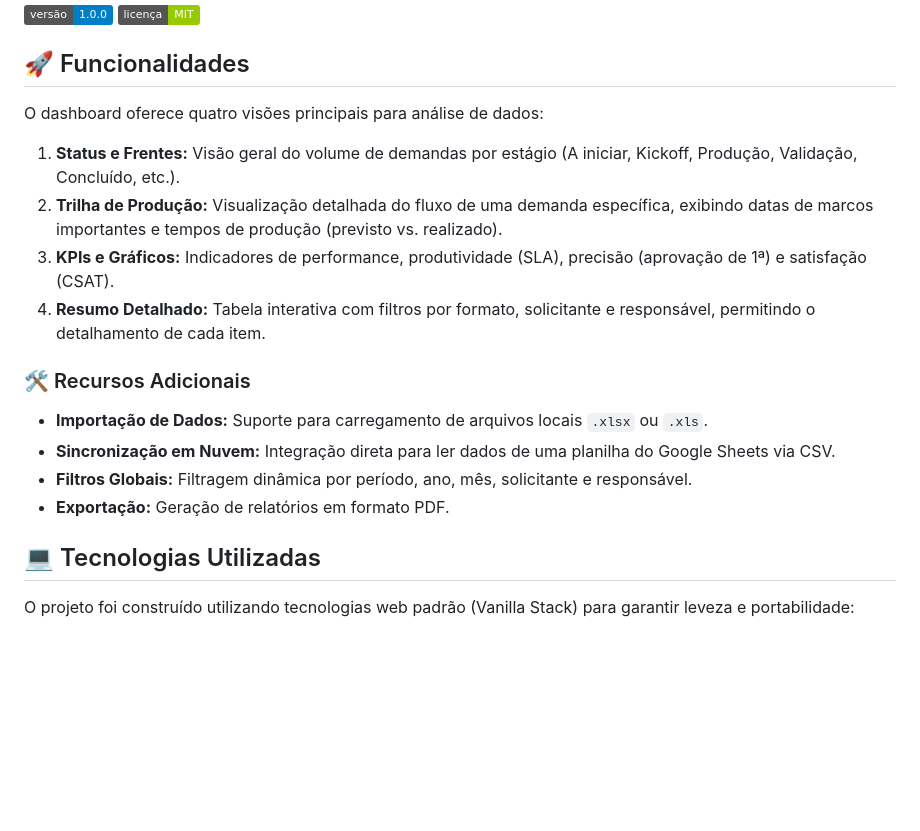
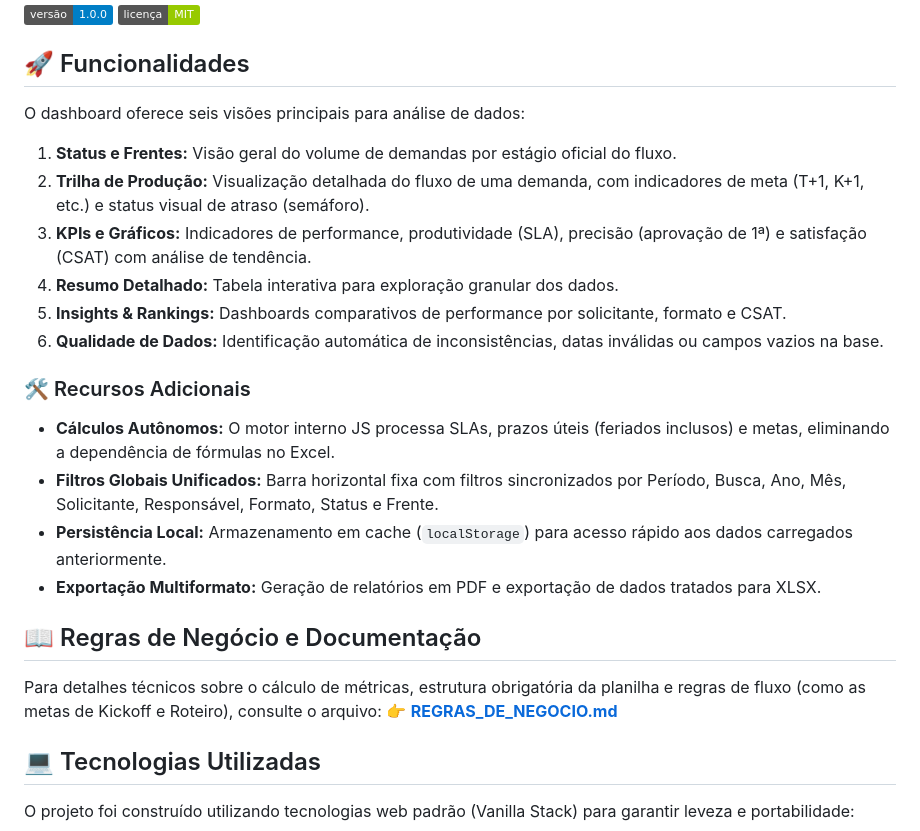
Before and after one commit to th3sull1van/dashboard, a Markdown page: README.md, the part around the change. GitHub-like rendering; badges without logos; blank space fills up the shorter version.

Commit message:
docs: update README to reflect new features and unified filters
- Added descriptions for all 6 dashboard views.
- Highlighted autonomous business logic and unified global filters.
- Added link to REGRAS_DE_NEGOCIO.md documentation.
- Updated functional features and export options.

```diff
--- a/README.md
+++ b/README.md
@@ -7,18 +7,25 @@ Um dashboard web moderno e responsivo desenvolvido para a **Fábrica de Conteúd
 
 ## 🚀 Funcionalidades
 
-O dashboard oferece quatro visões principais para análise de dados:
+O dashboard oferece seis visões principais para análise de dados:
 
-1.  **Status e Frentes:** Visão geral do volume de demandas por estágio (A iniciar, Kickoff, Produção, Validação, Concluído, etc.).
-2.  **Trilha de Produção:** Visualização detalhada do fluxo de uma demanda específica, exibindo datas de marcos importantes e tempos de produção (previsto vs. realizado).
-3.  **KPIs e Gráficos:** Indicadores de performance, produtividade (SLA), precisão (aprovação de 1ª) e satisfação (CSAT).
-4.  **Resumo Detalhado:** Tabela interativa com filtros por formato, solicitante e responsável, permitindo o detalhamento de cada item.
+1.  **Status e Frentes:** Visão geral do volume de demandas por estágio oficial do fluxo.
+2.  **Trilha de Produção:** Visualização detalhada do fluxo de uma demanda, com indicadores de meta (T+1, K+1, etc.) e status visual de atraso (semáforo).
+3.  **KPIs e Gráficos:** Indicadores de performance, produtividade (SLA), precisão (aprovação de 1ª) e satisfação (CSAT) com análise de tendência.
+4.  **Resumo Detalhado:** Tabela interativa para exploração granular dos dados.
+5.  **Insights & Rankings:** Dashboards comparativos de performance por solicitante, formato e CSAT.
+6.  **Qualidade de Dados:** Identificação automática de inconsistências, datas inválidas ou campos vazios na base.
 
 ### 🛠 Recursos Adicionais
--   **Importação de Dados:** Suporte para carregamento de arquivos locais `.xlsx` ou `.xls`.
--   **Sincronização em Nuvem:** Integração direta para ler dados de uma planilha do Google Sheets via CSV.
--   **Filtros Globais:** Filtragem dinâmica por período, ano, mês, solicitante e responsável.
--   **Exportação:** Geração de relatórios em formato PDF.
+-   **Cálculos Autônomos:** O motor interno JS processa SLAs, prazos úteis (feriados inclusos) e metas, eliminando a dependência de fórmulas no Excel.
+-   **Filtros Globais Unificados:** Barra horizontal fixa com filtros sincronizados por Período, Busca, Ano, Mês, Solicitante, Responsável, Formato, Status e Frente.
+-   **Persistência Local:** Armazenamento em cache (`localStorage`) para acesso rápido aos dados carregados anteriormente.
+-   **Exportação Multiformato:** Geração de relatórios em PDF e exportação de dados tratados para XLSX.
+
+## 📖 Regras de Negócio e Documentação
+
+Para detalhes técnicos sobre o cálculo de métricas, estrutura obrigatória da planilha e regras de fluxo (como as metas de Kickoff e Roteiro), consulte o arquivo:
+👉 **[REGRAS_DE_NEGOCIO.md](./REGRAS_DE_NEGOCIO.md)**
 
 ## 💻 Tecnologias Utilizadas
 
```
